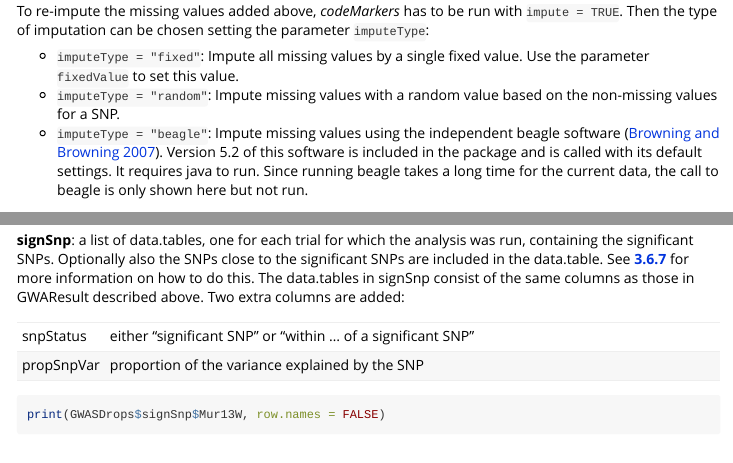
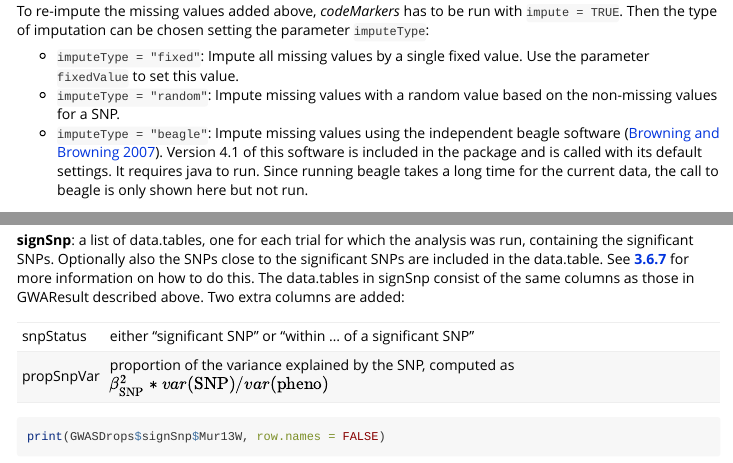
Before and after one commit to Biometris/statgenGWAS, an R Markdown document (vignettes/GWAS.Rmd): the page in a window 1100 px wide, from 4820 px down, and a second part further down, joined at a grey line. Rendered offline with R 4.5, knitr and Pandoc, with nearby package versions; code that draws random numbers runs with fixed seeds of ours; some code elsewhere in the file could not run offline.

Commit message:
Added explanation for proportion of snp variance

````diff
--- a/vignettes/GWAS.Rmd
+++ b/vignettes/GWAS.Rmd
@@ -184,7 +184,7 @@ To re-impute the missing values added above, *codeMarkers* has to be run with `i
 
 * `imputeType = "fixed"`: Impute all missing values by a single fixed value. Use the parameter `fixedValue` to set this value.
 * `imputeType = "random"`: Impute missing values with a random value based on the non-missing values for a SNP.
-* `imputeType = "beagle"`: Impute missing values using the independent beagle software [@Browning2007]. Version 5.2 of this software is included in the package and is called with its default settings. It requires java to run. Since running beagle takes a long time for the current data, the call to beagle is only shown here but not run.
+* `imputeType = "beagle"`: Impute missing values using the independent beagle software [@Browning2007]. Version 4.1 of this software is included in the package and is called with its default settings. It requires java to run. Since running beagle takes a long time for the current data, the call to beagle is only shown here but not run.
 
 Before imputation, genotypes with a high proportion of missing values in the marker matrix can be removed by setting the parameter nMissGeno. Setting it to 0.1 will remove all genotypes with a proportion of missing values higher than 0.1. In a similar way SNPs with a high proportion of missing values can be removed setting nMiss. The default value for both parameters is 1, so genotypes and SNPs with only missing values are always removed.
 The parameter MAF can be used to remove SNPs with a Minor Allele Frequency (MAF) lower than the specified MAF. As with removing duplicate SNPs this will be done both before and after imputation.
@@ -244,7 +244,7 @@ Note that the estimated effect is computed for a single allele. Its direction de
 | | |
 |:-----|:--------------------------------------------------|
 | snpStatus | either "significant SNP" or "within ... of a significant SNP" |
-| propSnpVar | proportion of the variance explained by the SNP |
+| propSnpVar | proportion of the variance explained by the SNP, computed as $\beta_{\textrm{SNP}}^2 * var(\textrm{SNP}) / var(\textrm{pheno})$ |
 ```{r signSnp}
 print(GWASDrops$signSnp$Mur13W, row.names = FALSE)
 ```
````
